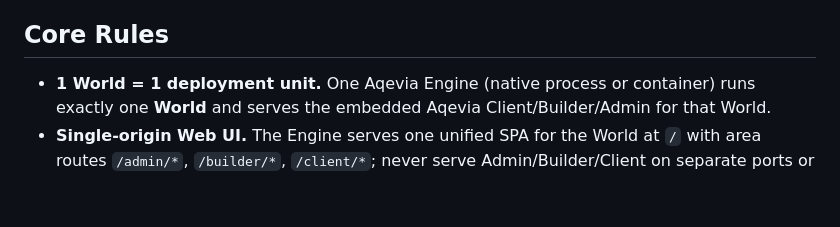
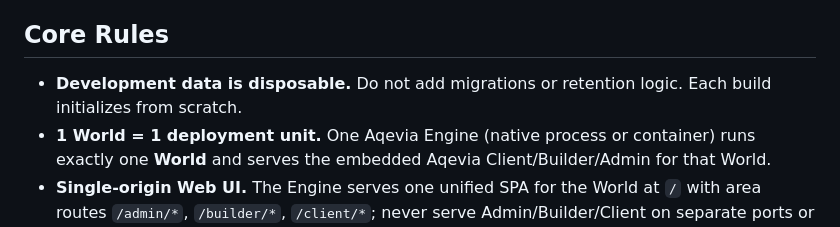
Before and after one commit to Tempus-superest/Aqevia, a Markdown page: AGENTS.md, the part around the change. Rendered like a GitHub page; blank space fills up the shorter version.

Commit message:
docs: add core rule emphasizing that development data is disposable and should not include migrations or retention logic

```diff
--- a/AGENTS.md
+++ b/AGENTS.md
@@ -55,6 +55,7 @@ Use these exact terms consistently across docs and code.
 
 ## Core Rules
 
+- **Development data is disposable.** Do not add migrations or retention logic. Each build initializes from scratch.
 - **1 World = 1 deployment unit.** One Aqevia Engine (native process or container) runs exactly one **World** and serves the embedded Aqevia Client/Builder/Admin for that World.
 - **Single-origin Web UI.** The Engine serves one unified SPA for the World at `/` with area routes `/admin/*`, `/builder/*`, `/client/*`; never serve Admin/Builder/Client on separate ports or hostnames.
 - **No multi-world.** A single Engine process/container must never host more than one World.
```
